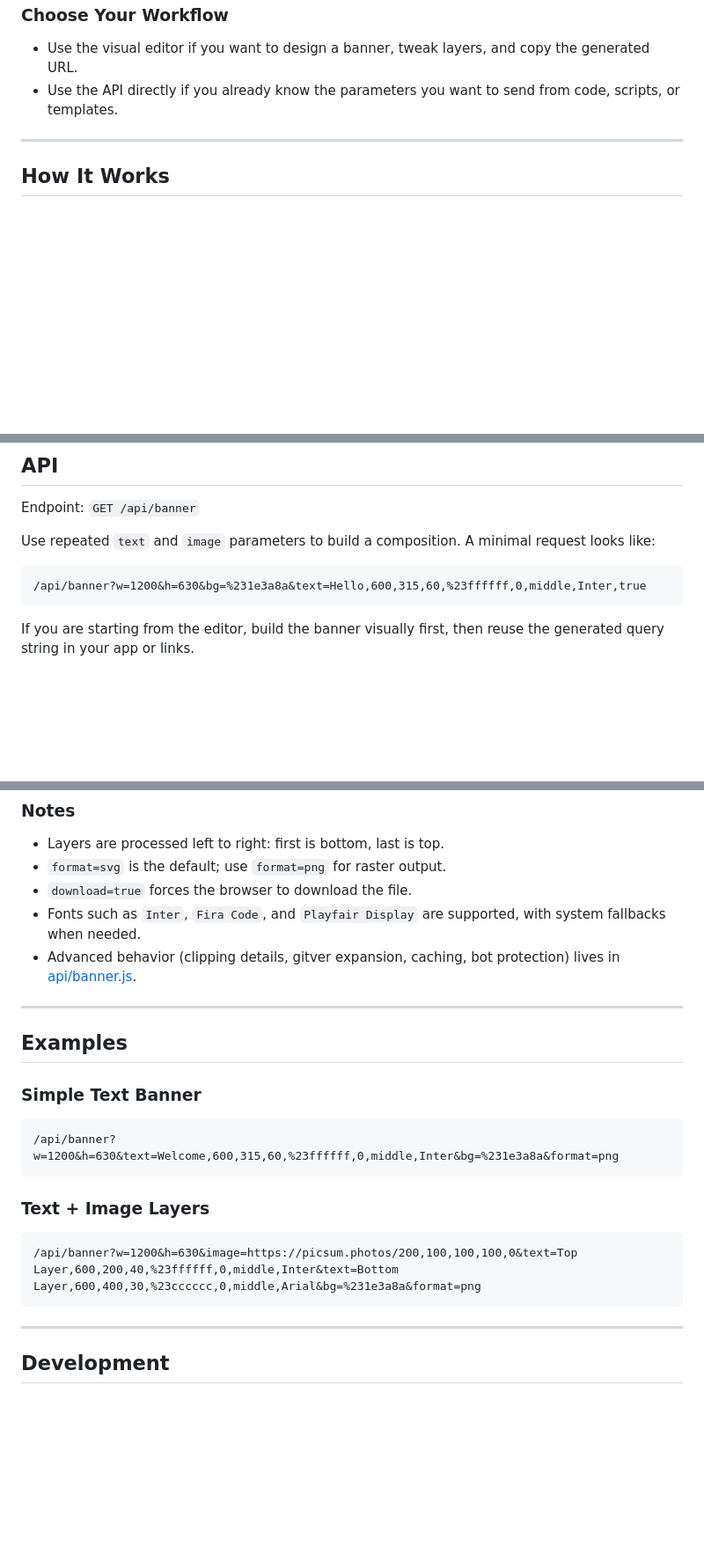
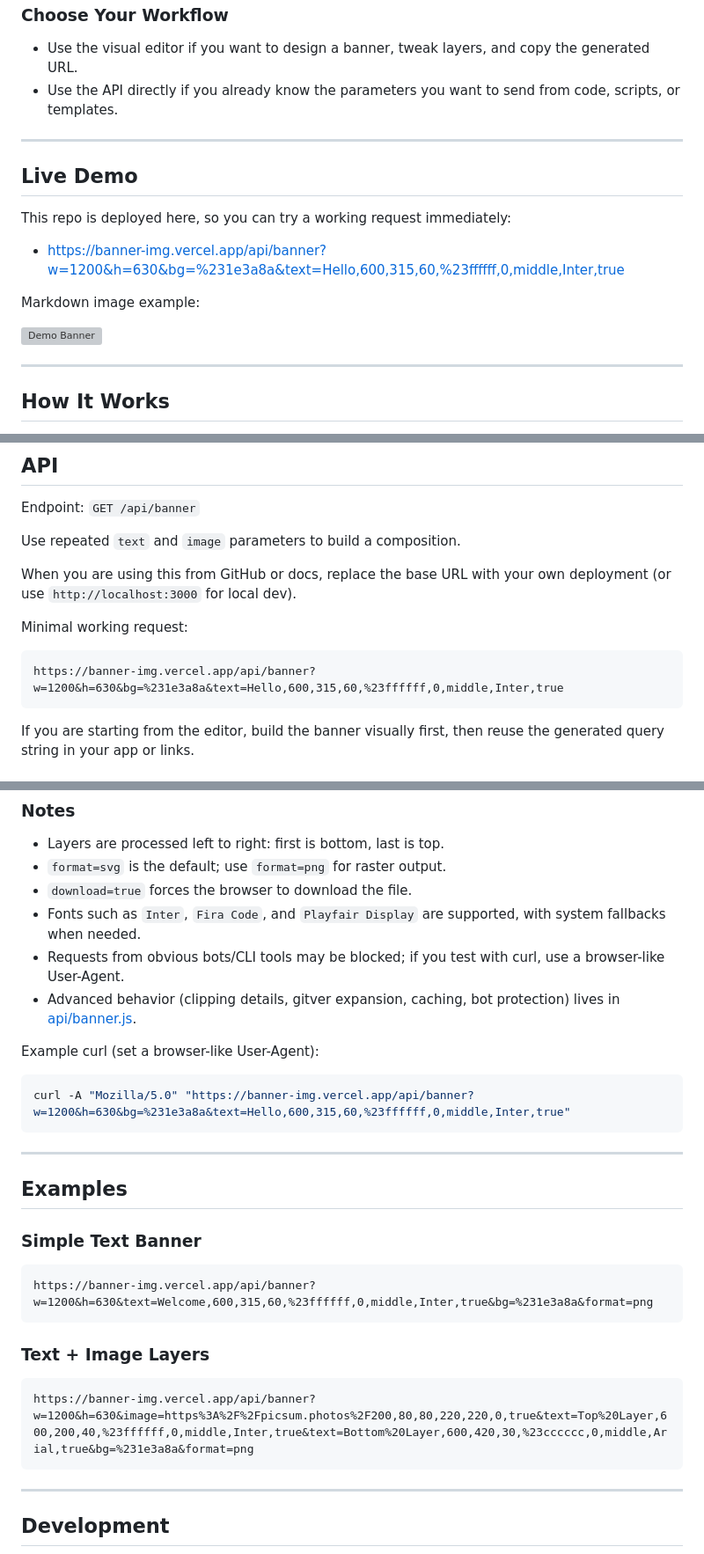
Before and after one commit to adrianpriza-ai/banner-img, a Markdown page: README.md, 3 parts joined by grey strips. Shown at 88% size. GitHub-like rendering; blank space fills up the shorter version; grey boxes are pictures that could not be loaded.

````diff
--- a/README.md
+++ b/README.md
@@ -43,6 +43,18 @@ Open `http://localhost:3000` to access the visual web editor.
 
 ---
 
+## Live Demo
+
+This repo is deployed here, so you can try a working request immediately:
+
+- https://banner-img.vercel.app/api/banner?w=1200&h=630&bg=%231e3a8a&text=Hello,600,315,60,%23ffffff,0,middle,Inter,true
+
+Markdown image example:
+
+![Demo Banner](https://banner-img.vercel.app/api/banner?w=1200&h=240&bg=%230f172a&text=Banner%20Img,600,120,72,%23ffffff,0,middle,Inter,true)
+
+---
+
 ## How It Works
 
 1. Set the canvas with `w`, `h`, `bg`, and optional `r`.
@@ -64,10 +76,14 @@ The API renders layers from left to right, so the first layer goes behind the ne
 
 Endpoint: `GET /api/banner`
 
-Use repeated `text` and `image` parameters to build a composition. A minimal request looks like:
+Use repeated `text` and `image` parameters to build a composition.
+
+When you are using this from GitHub or docs, replace the base URL with your own deployment (or use `http://localhost:3000` for local dev).
+
+Minimal working request:
 
 ```http
-/api/banner?w=1200&h=630&bg=%231e3a8a&text=Hello,600,315,60,%23ffffff,0,middle,Inter,true
+https://banner-img.vercel.app/api/banner?w=1200&h=630&bg=%231e3a8a&text=Hello,600,315,60,%23ffffff,0,middle,Inter,true
 ```
 
 If you are starting from the editor, build the banner visually first, then reuse the generated query string in your app or links.
@@ -119,7 +135,14 @@ Example: `image=https://example.com/logo.png,50,50,100,100,0,true`
 - `format=svg` is the default; use `format=png` for raster output.
 - `download=true` forces the browser to download the file.
 - Fonts such as `Inter`, `Fira Code`, and `Playfair Display` are supported, with system fallbacks when needed.
+- Requests from obvious bots/CLI tools may be blocked; if you test with curl, use a browser-like User-Agent.
 - Advanced behavior (clipping details, gitver expansion, caching, bot protection) lives in [api/banner.js](api/banner.js).
+
+Example curl (set a browser-like User-Agent):
+
+```bash
+curl -A "Mozilla/5.0" "https://banner-img.vercel.app/api/banner?w=1200&h=630&bg=%231e3a8a&text=Hello,600,315,60,%23ffffff,0,middle,Inter,true"
+```
 
 ---
 
@@ -128,13 +151,13 @@ Example: `image=https://example.com/logo.png,50,50,100,100,0,true`
 ### Simple Text Banner
 
 ```http
-/api/banner?w=1200&h=630&text=Welcome,600,315,60,%23ffffff,0,middle,Inter&bg=%231e3a8a&format=png
+https://banner-img.vercel.app/api/banner?w=1200&h=630&text=Welcome,600,315,60,%23ffffff,0,middle,Inter,true&bg=%231e3a8a&format=png
 ```
 
 ### Text + Image Layers
 
 ```http
-/api/banner?w=1200&h=630&image=https://picsum.photos/200,100,100,100,0&text=Top Layer,600,200,40,%23ffffff,0,middle,Inter&text=Bottom Layer,600,400,30,%23cccccc,0,middle,Arial&bg=%231e3a8a&format=png
+https://banner-img.vercel.app/api/banner?w=1200&h=630&image=https%3A%2F%2Fpicsum.photos%2F200,80,80,220,220,0,true&text=Top%20Layer,600,200,40,%23ffffff,0,middle,Inter,true&text=Bottom%20Layer,600,420,30,%23cccccc,0,middle,Arial,true&bg=%231e3a8a&format=png
 ```
 
 ---
````
